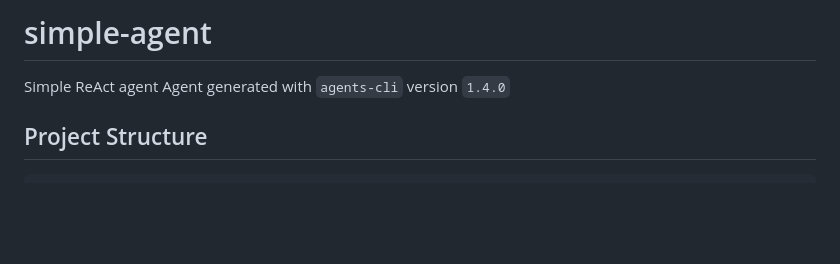
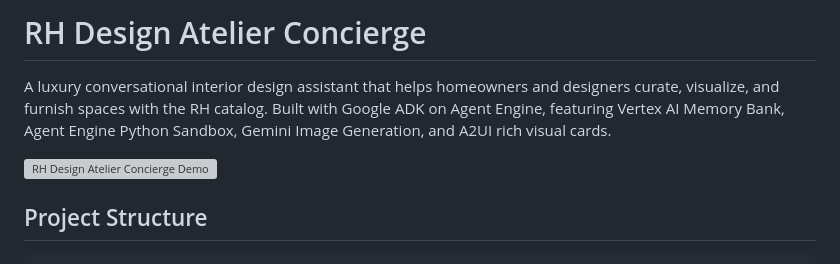
Before and after one commit to GerardArgent/buildwithgemini-rh-design-atelier-concierge, a Markdown page: README.md, the part around the change. GitHub-like rendering; blank space fills up the shorter version; grey boxes are pictures that could not be loaded.

Commit message:
Update README with agent title and demo GIF preview

```diff
--- a/README.md
+++ b/README.md
@@ -1,7 +1,8 @@
-# simple-agent
+# RH Design Atelier Concierge
 
-Simple ReAct agent
-Agent generated with `agents-cli` version `1.4.0`
+A luxury conversational interior design assistant that helps homeowners and designers curate, visualize, and furnish spaces with the RH catalog. Built with Google ADK on Agent Engine, featuring Vertex AI Memory Bank, Agent Engine Python Sandbox, Gemini Image Generation, and A2UI rich visual cards.
+
+![RH Design Atelier Concierge Demo](demo.gif)
 
 ## Project Structure
 
```
